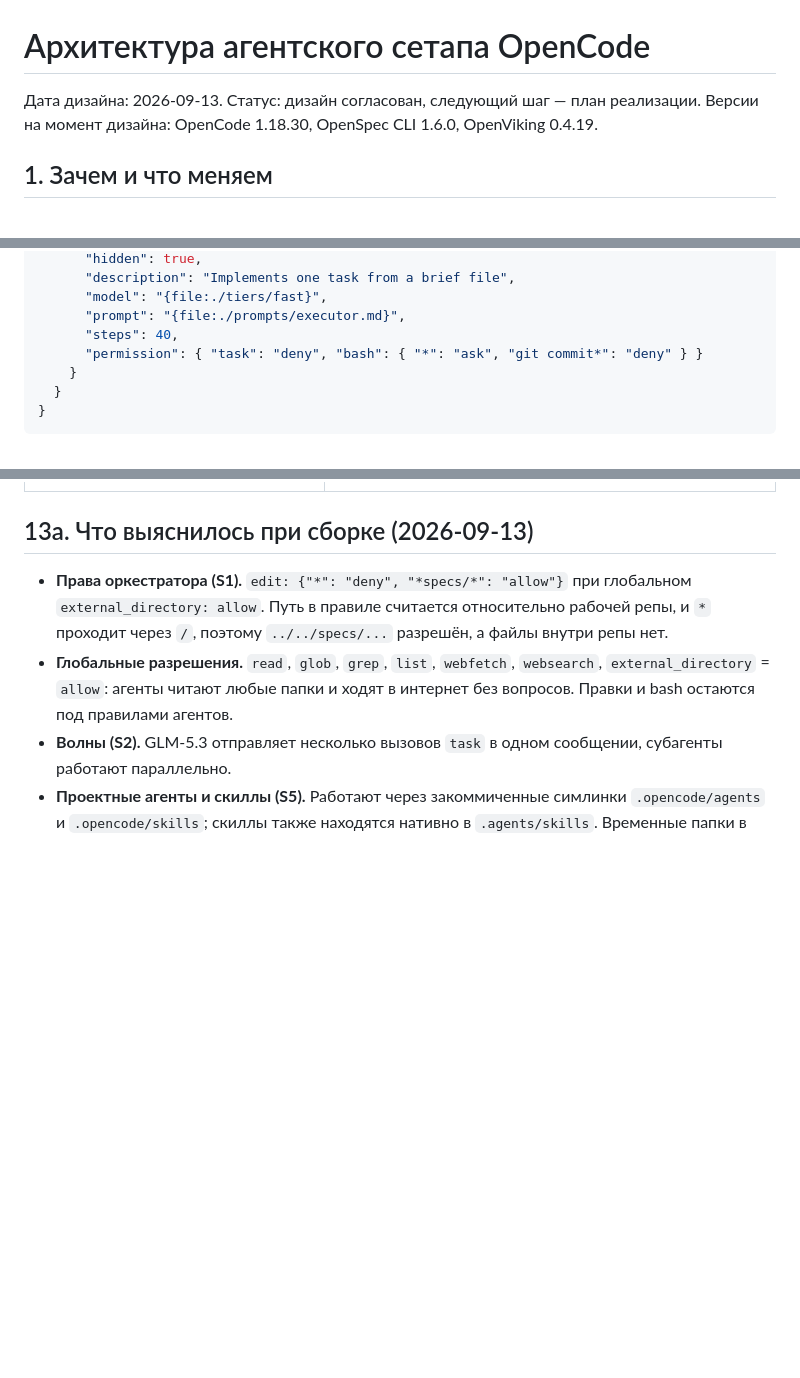
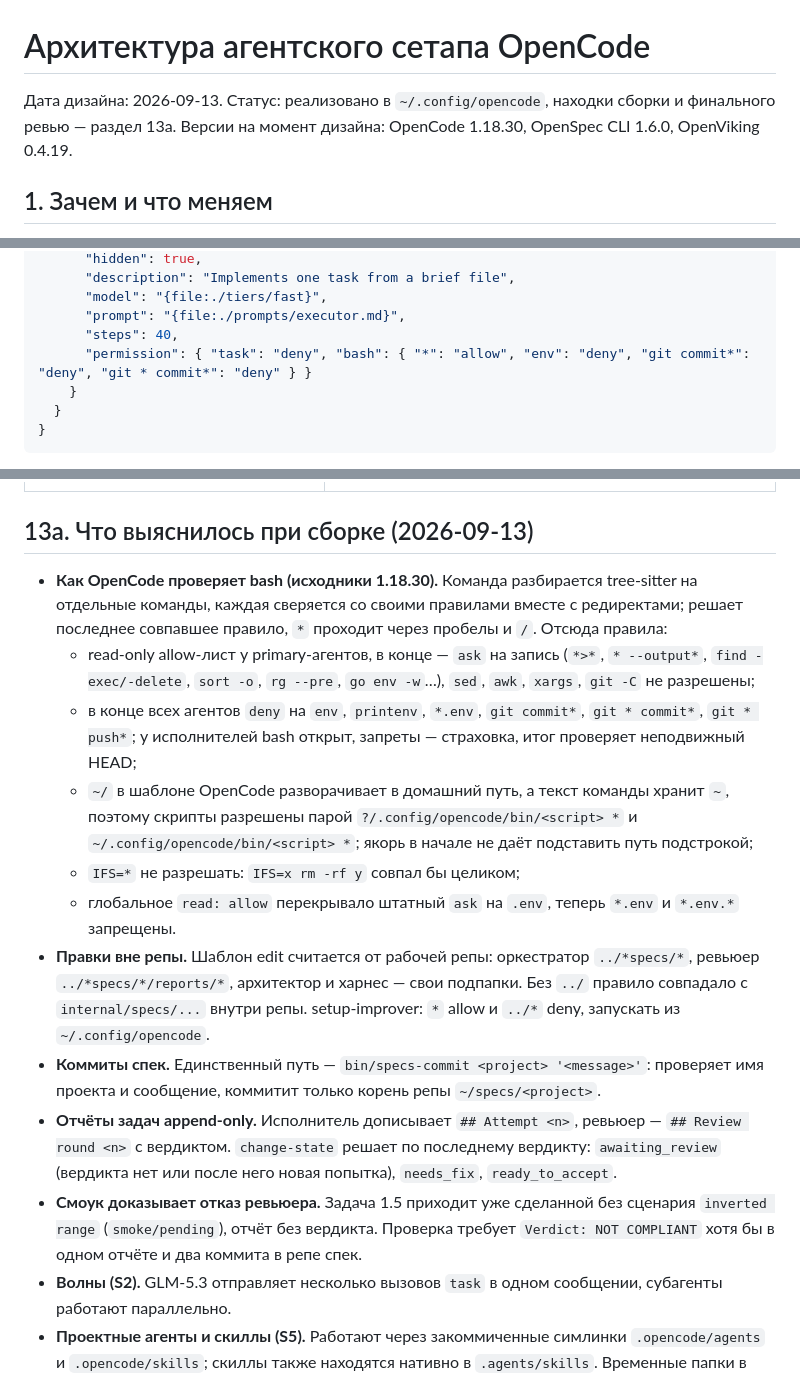
Before and after one commit to maximk777/opencode-config, a Markdown page: docs/ARCHITECTURE.md, 3 parts joined by grey strips. GitHub-like rendering; blank space fills up the shorter version.

Commit message:
docs(setup): record permission model and review fixes

```diff
--- a/docs/ARCHITECTURE.md
+++ b/docs/ARCHITECTURE.md
@@ -1,6 +1,6 @@
 # Архитектура агентского сетапа OpenCode
 
-Дата дизайна: 2026-09-13. Статус: дизайн согласован, следующий шаг — план реализации.
+Дата дизайна: 2026-09-13. Статус: реализовано в `~/.config/opencode`, находки сборки и финального ревью — раздел 13a.
 Версии на момент дизайна: OpenCode 1.18.30, OpenSpec CLI 1.6.0, OpenViking 0.4.19.
 
 ## 1. Зачем и что меняем
@@ -290,7 +290,7 @@ Tier-файлы — единственное место назначения м
       "model": "{file:./tiers/fast}",
       "prompt": "{file:./prompts/executor.md}",
       "steps": 40,
-      "permission": { "task": "deny", "bash": { "*": "ask", "git commit*": "deny" } }
+      "permission": { "task": "deny", "bash": { "*": "allow", "env": "deny", "git commit*": "deny", "git * commit*": "deny" } }
     }
   }
 }
@@ -411,8 +411,16 @@ Tier-файлы — единственное место назначения м
 
 ## 13a. Что выяснилось при сборке (2026-09-13)
 
-- **Права оркестратора (S1).** `edit: {"*": "deny", "*specs/*": "allow"}` при глобальном `external_directory: allow`. Путь в правиле считается относительно рабочей репы, и `*` проходит через `/`, поэтому `../../specs/...` разрешён, а файлы внутри репы нет.
-- **Глобальные разрешения.** `read`, `glob`, `grep`, `list`, `webfetch`, `websearch`, `external_directory` = `allow`: агенты читают любые папки и ходят в интернет без вопросов. Правки и bash остаются под правилами агентов.
+- **Как OpenCode проверяет bash (исходники 1.18.30).** Команда разбирается tree-sitter на отдельные команды, каждая сверяется со своими правилами вместе с редиректами; решает последнее совпавшее правило, `*` проходит через пробелы и `/`. Отсюда правила:
+  - read-only allow-лист у primary-агентов, в конце — `ask` на запись (`*>*`, `* --output*`, `find -exec/-delete`, `sort -o`, `rg --pre`, `go env -w`…), `sed`, `awk`, `xargs`, `git -C` не разрешены;
+  - в конце всех агентов `deny` на `env`, `printenv`, `*.env`, `git commit*`, `git * commit*`, `git * push*`; у исполнителей bash открыт, запреты — страховка, итог проверяет неподвижный HEAD;
+  - `~/` в шаблоне OpenCode разворачивает в домашний путь, а текст команды хранит `~`, поэтому скрипты разрешены парой `?/.config/opencode/bin/<script> *` и `~/.config/opencode/bin/<script> *`; якорь в начале не даёт подставить путь подстрокой;
+  - `IFS=*` не разрешать: `IFS=x rm -rf y` совпал бы целиком;
+  - глобальное `read: allow` перекрывало штатный `ask` на `.env`, теперь `*.env` и `*.env.*` запрещены.
+- **Правки вне репы.** Шаблон edit считается от рабочей репы: оркестратор `../*specs/*`, ревьюер `../*specs/*/reports/*`, архитектор и харнес — свои подпапки. Без `../` правило совпадало с `internal/specs/...` внутри репы. setup-improver: `*` allow и `../*` deny, запускать из `~/.config/opencode`.
+- **Коммиты спек.** Единственный путь — `bin/specs-commit <project> '<message>'`: проверяет имя проекта и сообщение, коммитит только корень репы `~/specs/<project>`.
+- **Отчёты задач append-only.** Исполнитель дописывает `## Attempt <n>`, ревьюер — `## Review round <n>` с вердиктом. `change-state` решает по последнему вердикту: `awaiting_review` (вердикта нет или после него новая попытка), `needs_fix`, `ready_to_accept`.
+- **Смоук доказывает отказ ревьюера.** Задача 1.5 приходит уже сделанной без сценария `inverted range` (`smoke/pending`), отчёт без вердикта. Проверка требует `Verdict: NOT COMPLIANT` хотя бы в одном отчёте и два коммита в репе спек.
 - **Волны (S2).** GLM-5.3 отправляет несколько вызовов `task` в одном сообщении, субагенты работают параллельно.
 - **Проектные агенты и скиллы (S5).** Работают через закоммиченные симлинки `.opencode/agents` и `.opencode/skills`; скиллы также находятся нативно в `.agents/skills`. Временные папки в `/var` ломают поиск проекта (`/private/var`), тестировать только под `$HOME`.
 - **OpenViking.**
```
Also changed, not shown: other parts of docs/ARCHITECTURE.md (+1 -1 lines).
